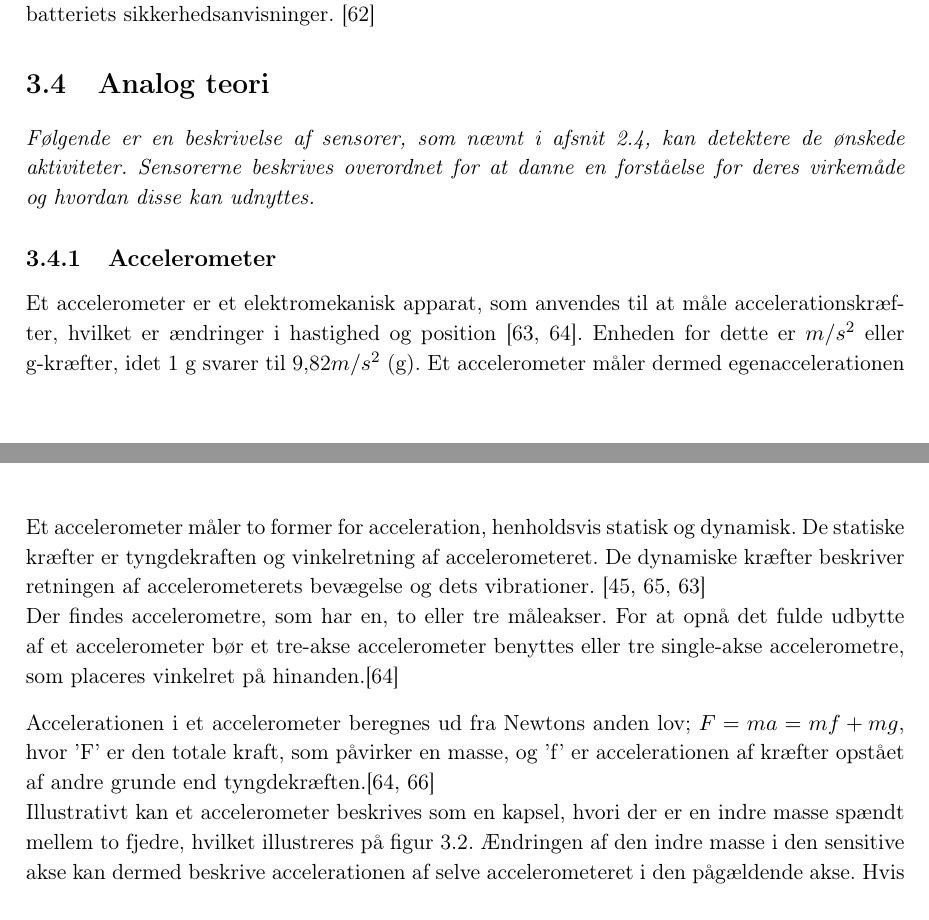
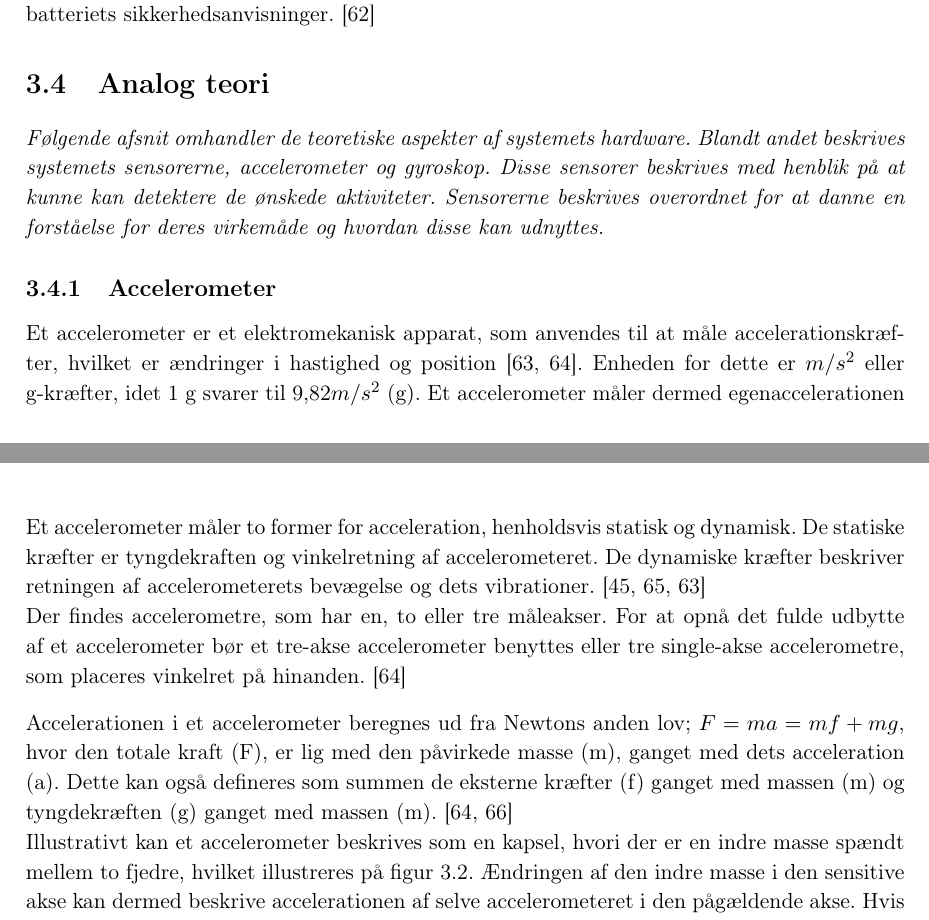
Before and after one commit to Toppsi/ST4, a LaTeX book (main.tex, which reads rapportAfsnit/dProblemloesning/Analog_teori.tex, rapportAfsnit/dProblemloesning/accelerometer.tex): two parts of pages 21 and 22 of 39, joined at a grey line, cut so that both start at the same text. Compiled offline with pdfLaTeX.

Commit message:
Sabas rettelser

```diff
--- a/rapportAfsnit/dProblemloesning/Analog_teori.tex
+++ b/rapportAfsnit/dProblemloesning/Analog_teori.tex
@@ -1,2 +1,2 @@
 \section{Analog teori}
-\textit{Følgende er en beskrivelse af sensorer, som nævnt i \secref{tracker_intro}, kan detektere de ønskede aktiviteter. Sensorerne beskrives overordnet for at danne en forståelse for deres virkemåde og hvordan disse kan udnyttes.}
+\textit{Følgende afsnit omhandler de teoretiske aspekter af systemets hardware. Blandt andet beskrives systemets sensorerne, accelerometer og gyroskop. Disse sensorer beskrives med henblik på at kunne kan detektere de ønskede aktiviteter. Sensorerne beskrives overordnet for at danne en forståelse for deres virkemåde og hvordan disse kan udnyttes.}
--- a/rapportAfsnit/dProblemloesning/accelerometer.tex
+++ b/rapportAfsnit/dProblemloesning/accelerometer.tex
@@ -2,9 +2,9 @@
 Et accelerometer er et elektromekanisk apparat, som anvendes til at måle accelerationskræfter, hvilket er ændringer i hastighed og position \citep{Goodrich2013,TittertonWeston2004}. Enheden for dette er $m/s^2$ eller g-kræfter, idet 1 g svarer til 9,82$m/s^2$ (g). Et accelerometer måler dermed egenaccelerationen af et givent objekt. \fxnote{En g-kraft på jorden svarer til tyngdekraften på 9,82$m/s^2$, men varierer med elevation. Wiki har en god forklaring af dette, hvis man stadig er i tvivl.}\citep{Sparkfun,TittertonWeston2004} \newline
 
 Et accelerometer måler to former for acceleration, henholdsvis statisk og dynamisk. De statiske kræfter er tyngdekraften og vinkelretning af accelerometeret. De dynamiske kræfter beskriver retningen af accelerometerets bevægelse og dets vibrationer. \citep{Sparkfun,Engineering, Goodrich2013} \\
-Der findes accelerometre, som har en, to eller tre måleakser. For at opnå det fulde udbytte af et accelerometer bør et tre-akse accelerometer benyttes eller tre single-akse accelerometre, som placeres vinkelret på hinanden.\citep{TittertonWeston2004}
+Der findes accelerometre, som har en, to eller tre måleakser. For at opnå det fulde udbytte af et accelerometer bør et tre-akse accelerometer benyttes eller tre single-akse accelerometre, som placeres vinkelret på hinanden. \citep{TittertonWeston2004}
 
-Accelerationen i et accelerometer beregnes ud fra Newtons anden lov; $F=ma=mf+mg$, hvor 'F' er den totale kraft, som påvirker en masse, og 'f' er accelerationen af kræfter opstået af andre grunde end tyngdekræften.\citep{TittertonWeston2004,Academic2016d} \newline
+Accelerationen i et accelerometer beregnes ud fra Newtons anden lov; $F=ma=mf+mg$, hvor den totale kraft (F), er lig med den påvirkede masse (m), ganget med dets acceleration (a). Dette kan også defineres som summen de eksterne kræfter (f) ganget med massen (m) og tyngdekræften (g) ganget med massen (m). \citep{TittertonWeston2004,Academic2016d} \newline
 Illustrativt kan et accelerometer beskrives som en kapsel, hvori der er en indre masse spændt mellem to fjedre, hvilket illustreres på \figref{acc_simpelt}. Ændringen af den indre masse i den sensitive akse kan dermed beskrive accelerationen af selve accelerometeret i den pågældende akse. Hvis accelerometeret kastes op i luften, vil både kapslen og den indre masse udelukkende påvirkes af tyngdekræften, og der vil derfor ikke registeres en acceleration.\citep{TittertonWeston2004,Academic2016d} \newline
 
 \begin{figure}[H]
```
Also changed, not shown: rapportAfsnit/dProblemloesning/accelerometer.tex (2 more changed lines).
